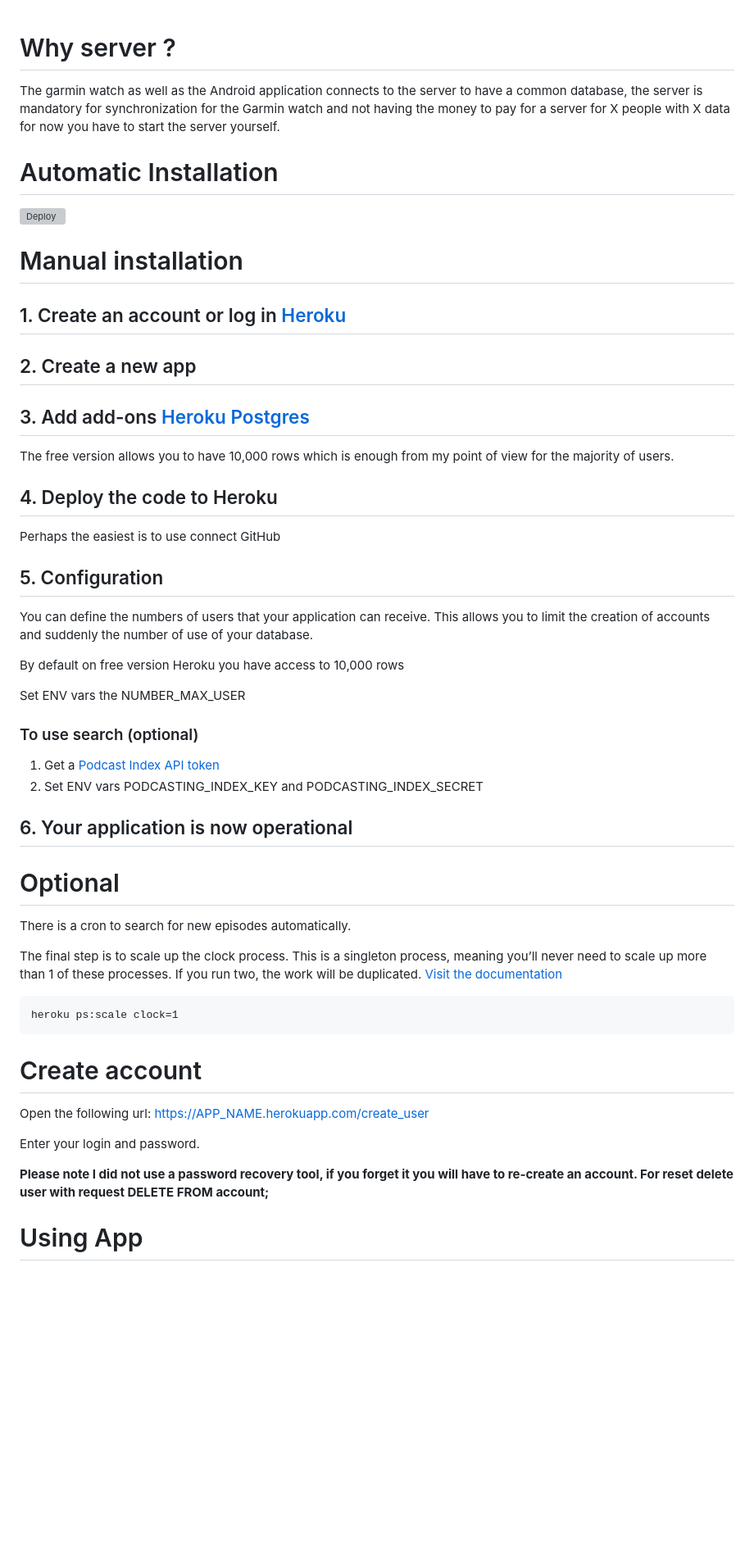
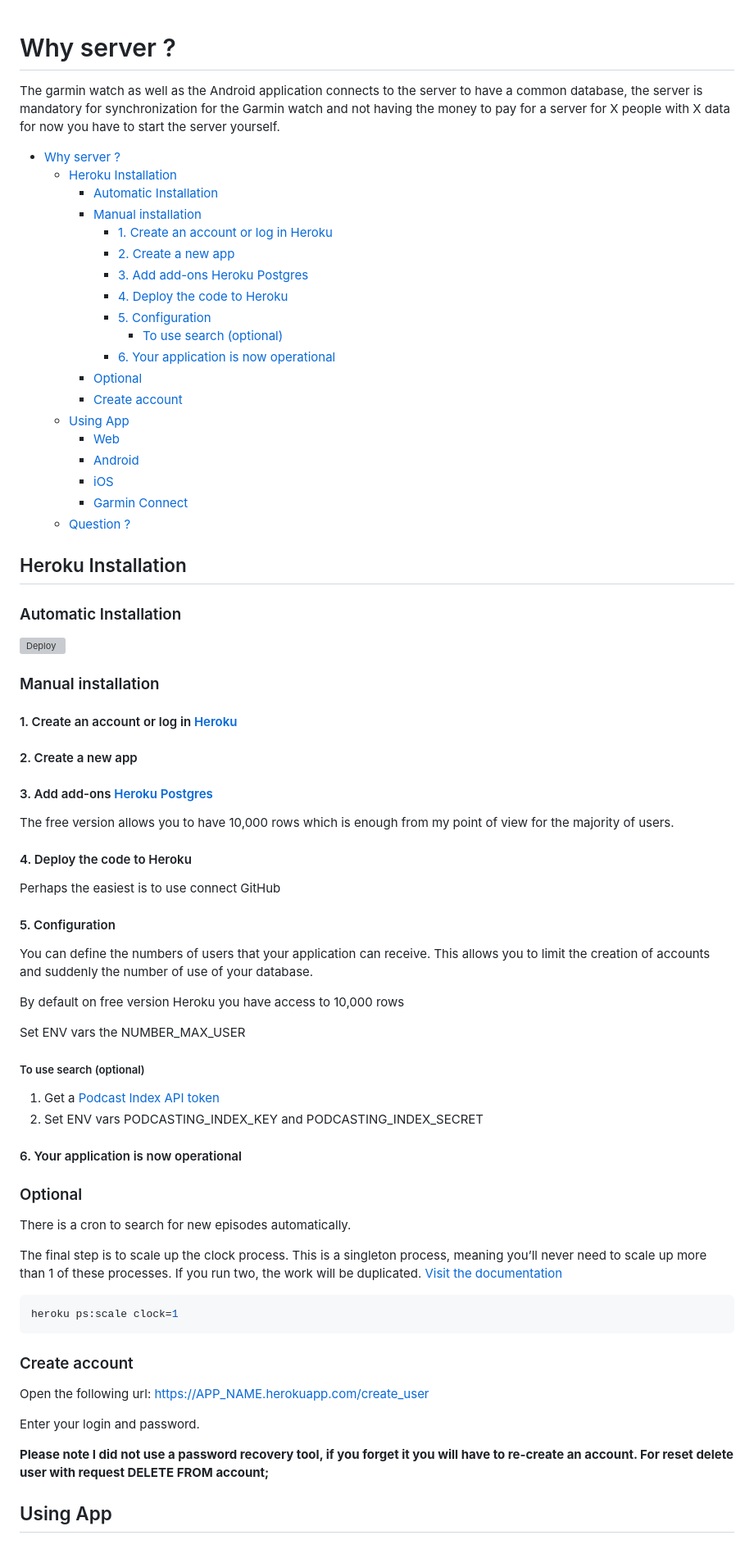
Before and after one commit to ravenfeld/Server-Podcasts-Garmin, a Markdown page: README.md, the part around the change printed below. Shown: that part at 82% size. Drawn GitHub-style; blank space fills up the shorter version; grey boxes are pictures that could not be loaded.

Commit message:
reformat markdown to fix linting and add a toc
preping to add new instructions for azure install

````diff
--- a/README.md
+++ b/README.md
@@ -1,21 +1,48 @@
 # Why server ?
+
 The garmin watch as well as the Android application connects to the server to have a common database, the server is mandatory for synchronization for the Garmin watch and not having the money to pay for a server for X people with X data for now you have to start the server yourself.
 
-# Automatic Installation
+- [Why server ?](#why-server-)
+  - [Heroku Installation](#heroku-installation)
+    - [Automatic Installation](#automatic-installation)
+    - [Manual installation](#manual-installation)
+      - [1. Create an account or log in Heroku](#1-create-an-account-or-log-in-heroku)
+      - [2. Create a new app](#2-create-a-new-app)
+      - [3. Add add-ons Heroku Postgres](#3-add-add-ons-heroku-postgres)
+      - [4. Deploy the code to Heroku](#4-deploy-the-code-to-heroku)
+      - [5. Configuration](#5-configuration)
+        - [To use search (optional)](#to-use-search-optional)
+      - [6. Your application is now operational](#6-your-application-is-now-operational)
+    - [Optional](#optional)
+    - [Create account](#create-account)
+  - [Using App](#using-app)
+    - [Web](#web)
+    - [Android](#android)
+    - [iOS](#ios)
+    - [Garmin Connect](#garmin-connect)
+  - [Question ?](#question-)
+
+## Heroku Installation
+
+### Automatic Installation
+
 [![Deploy](https://www.herokucdn.com/deploy/button.svg)](https://heroku.com/deploy)
 
-# Manual installation
-## 1. Create an account or log in [Heroku](https://id.heroku.com/login)
-## 2. Create a new app
-## 3. Add add-ons [Heroku Postgres](https://elements.heroku.com/addons/heroku-postgresql)
+### Manual installation
+
+#### 1. Create an account or log in [Heroku](https://id.heroku.com/login)
+
+#### 2. Create a new app
+
+#### 3. Add add-ons [Heroku Postgres](https://elements.heroku.com/addons/heroku-postgresql)
 
 The free version allows you to have 10,000 rows which is enough from my point of view for the majority of users.
 
-## 4. Deploy the code to Heroku
+#### 4. Deploy the code to Heroku
 
 Perhaps the easiest is to use connect GitHub
 
-## 5. Configuration
+#### 5. Configuration
 
 You can define the numbers of users that your application can receive.
 This allows you to limit the creation of accounts and suddenly the number of use of your database.
@@ -24,27 +51,30 @@ By default on free version Heroku you have access to 10,000 rows
 
 Set ENV vars the NUMBER_MAX_USER
 
-### To use search (optional)
+##### To use search (optional)
+
 1. Get a [Podcast Index API token](https://api.podcastindex.org/)
 2. Set ENV vars PODCASTING_INDEX_KEY and PODCASTING_INDEX_SECRET
 
-## 6. Your application is now operational
+#### 6. Your application is now operational
 
-# Optional
+### Optional
+
 There is a cron to search for new episodes automatically.
 
 The final step is to scale up the clock process. This is a singleton process, meaning you’ll never need to scale up more than 1 of these processes. If you run two, the work will be duplicated. [Visit the documentation](https://devcenter.heroku.com/articles/clock-processes-python)
 
-```
+```shell
 heroku ps:scale clock=1
 ```
 
-# Create account
+### Create account
+
 Open the following url:  https://APP_NAME.herokuapp.com/create_user
 
 Enter your login and password.
 
 **Please note I did not use a password recovery tool, if you forget it you will have to re-create an account. For reset delete user with request DELETE FROM account;**
 
-# Using App
+## Using App
 
````
Also changed, not shown: other parts of README.md (+11 -6 lines).
